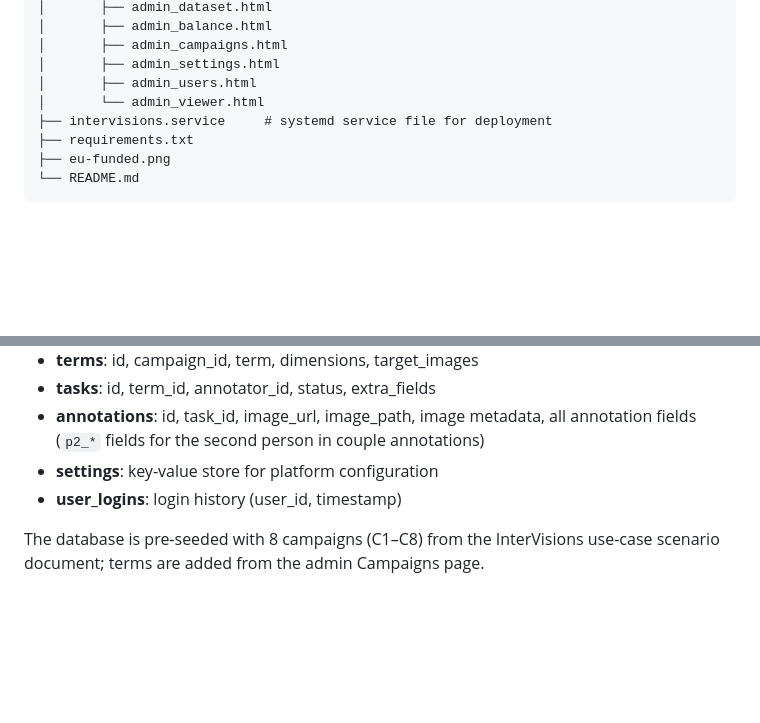
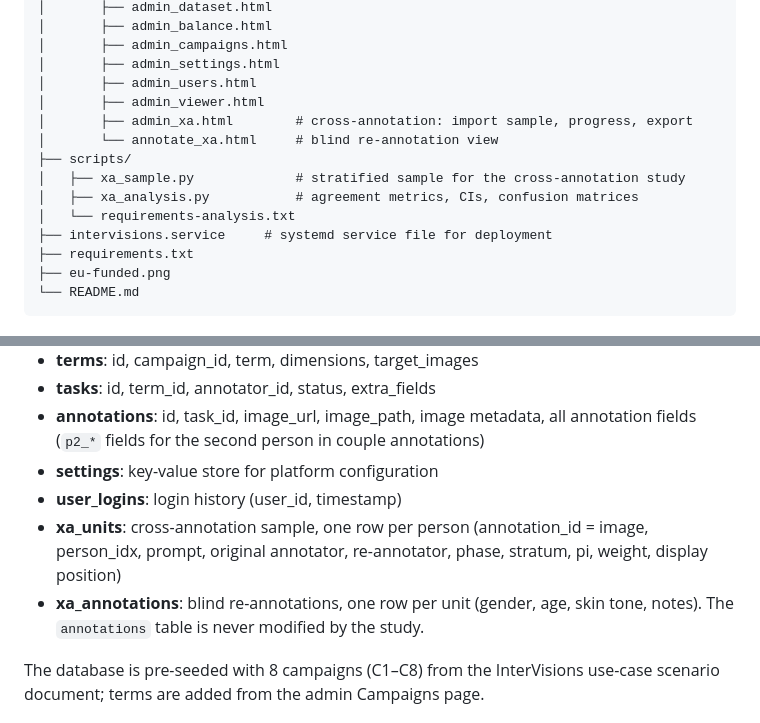
Before and after one commit to InterVisions/intervisions_annotation, a Markdown page: README.md, 2 parts joined by grey strips. GitHub-like rendering; blank space fills up the shorter version.

```diff
--- a/README.md
+++ b/README.md
@@ -171,7 +171,13 @@ intervisions_annotation/
 │       ├── admin_campaigns.html
 │       ├── admin_settings.html
 │       ├── admin_users.html
-│       └── admin_viewer.html
+│       ├── admin_viewer.html
+│       ├── admin_xa.html        # cross-annotation: import sample, progress, export
+│       └── annotate_xa.html     # blind re-annotation view
+├── scripts/
+│   ├── xa_sample.py             # stratified sample for the cross-annotation study
+│   ├── xa_analysis.py           # agreement metrics, CIs, confusion matrices
+│   └── requirements-analysis.txt
 ├── intervisions.service     # systemd service file for deployment
 ├── requirements.txt
 ├── eu-funded.png
@@ -187,6 +193,8 @@ intervisions_annotation/
 - **annotations**: id, task_id, image_url, image_path, image metadata, all annotation fields (`p2_*` fields for the second person in couple annotations)
 - **settings**: key-value store for platform configuration
 - **user_logins**: login history (user_id, timestamp)
+- **xa_units**: cross-annotation sample, one row per person (annotation_id = image, person_idx, prompt, original annotator, re-annotator, phase, stratum, pi, weight, display position)
+- **xa_annotations**: blind re-annotations, one row per unit (gender, age, skin tone, notes). The `annotations` table is never modified by the study.
 
 The database is pre-seeded with 8 campaigns (C1–C8) from the InterVisions use-case scenario document; terms are added from the admin Campaigns page.
 
```
Also changed, not shown: other parts of README.md (+44 -0 lines).
